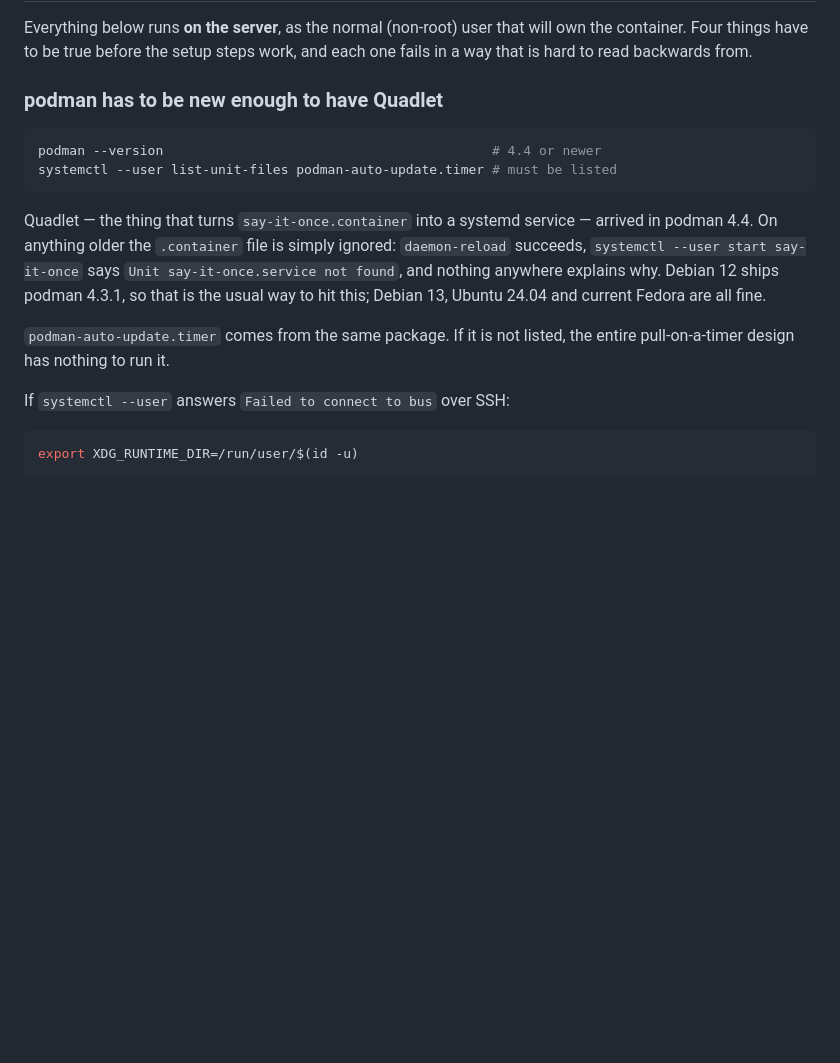
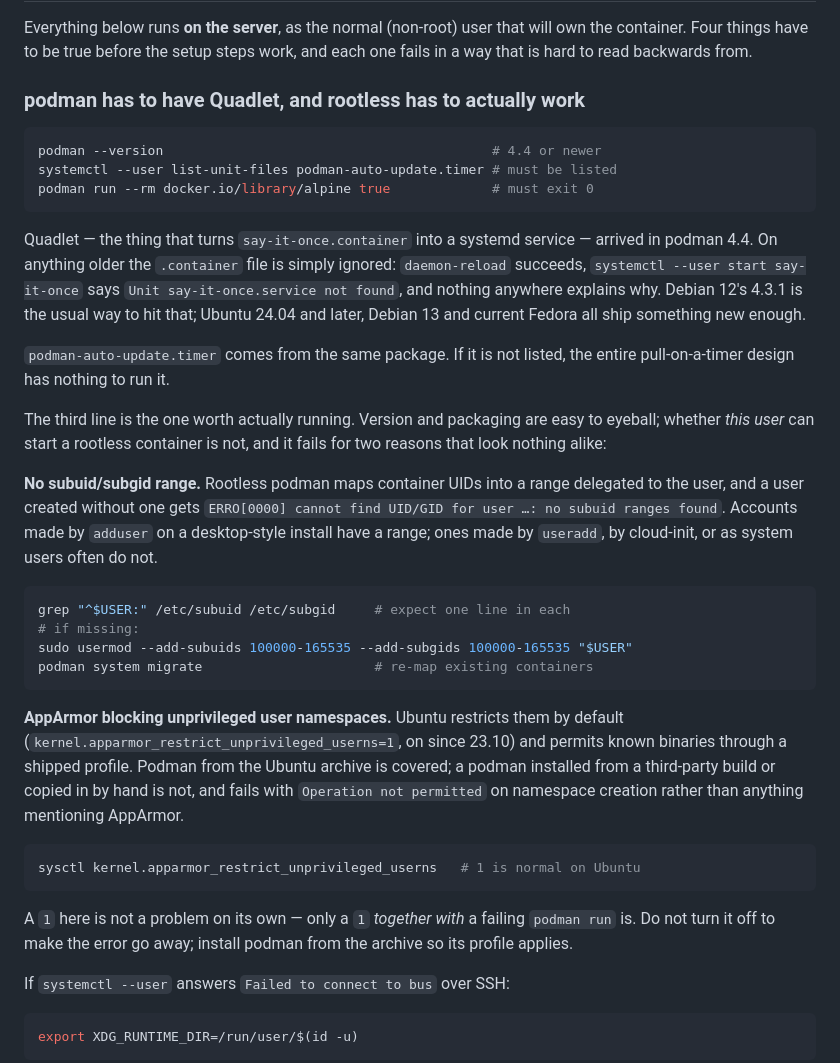
Before and after one commit to juusoi/say-it-once, a Markdown page: deploy/README.md, the part around the change. Rendered like a GitHub page; blank space fills up the shorter version.

Commit message:
Check rootless actually works, not just the podman version
The server is Ubuntu 26 with podman 5.7, so the Quadlet version bar is
cleared by a wide margin and the check that was written as the likely
blocker cannot fire. The two failures that can are both rootless setup,
and neither names its own cause:

- a user with no /etc/subuid range cannot start any rootless container
- Ubuntu restricts unprivileged user namespaces by default and permits
  podman through an AppArmor profile that only archive builds carry;
  without it namespace creation is "Operation not permitted"

Adds `podman run --rm alpine true` as the check that covers both at once,
with the two diagnoses underneath it. Notes that the sysctl being 1 is
normal and is not the thing to change.

````diff
--- a/deploy/README.md
+++ b/deploy/README.md
@@ -34,22 +34,55 @@ Everything below runs **on the server**, as the normal (non-root) user that
 will own the container. Four things have to be true before the setup steps
 work, and each one fails in a way that is hard to read backwards from.
 
-### podman has to be new enough to have Quadlet
+### podman has to have Quadlet, and rootless has to actually work
 
 ```sh
 podman --version                                          # 4.4 or newer
 systemctl --user list-unit-files podman-auto-update.timer # must be listed
+podman run --rm docker.io/library/alpine true             # must exit 0
 ```
 
 Quadlet — the thing that turns `say-it-once.container` into a systemd service
 — arrived in podman 4.4. On anything older the `.container` file is simply
 ignored: `daemon-reload` succeeds, `systemctl --user start say-it-once` says
 `Unit say-it-once.service not found`, and nothing anywhere explains why.
-Debian 12 ships podman 4.3.1, so that is the usual way to hit this; Debian 13,
-Ubuntu 24.04 and current Fedora are all fine.
+Debian 12's 4.3.1 is the usual way to hit that; Ubuntu 24.04 and later, Debian
+13 and current Fedora all ship something new enough.
 
 `podman-auto-update.timer` comes from the same package. If it is not listed,
 the entire pull-on-a-timer design has nothing to run it.
+
+The third line is the one worth actually running. Version and packaging are
+easy to eyeball; whether *this user* can start a rootless container is not,
+and it fails for two reasons that look nothing alike:
+
+**No subuid/subgid range.** Rootless podman maps container UIDs into a range
+delegated to the user, and a user created without one gets
+`ERRO[0000] cannot find UID/GID for user …: no subuid ranges found`. Accounts
+made by `adduser` on a desktop-style install have a range; ones made by
+`useradd`, by cloud-init, or as system users often do not.
+
+```sh
+grep "^$USER:" /etc/subuid /etc/subgid     # expect one line in each
+# if missing:
+sudo usermod --add-subuids 100000-165535 --add-subgids 100000-165535 "$USER"
+podman system migrate                      # re-map existing containers
+```
+
+**AppArmor blocking unprivileged user namespaces.** Ubuntu restricts them by
+default (`kernel.apparmor_restrict_unprivileged_userns=1`, on since 23.10) and
+permits known binaries through a shipped profile. Podman from the Ubuntu
+archive is covered; a podman installed from a third-party build or copied in
+by hand is not, and fails with `Operation not permitted` on namespace
+creation rather than anything mentioning AppArmor.
+
+```sh
+sysctl kernel.apparmor_restrict_unprivileged_userns   # 1 is normal on Ubuntu
+```
+
+A `1` here is not a problem on its own — only a `1` *together with* a failing
+`podman run` is. Do not turn it off to make the error go away; install podman
+from the archive so its profile applies.
 
 If `systemctl --user` answers `Failed to connect to bus` over SSH:
 
````
